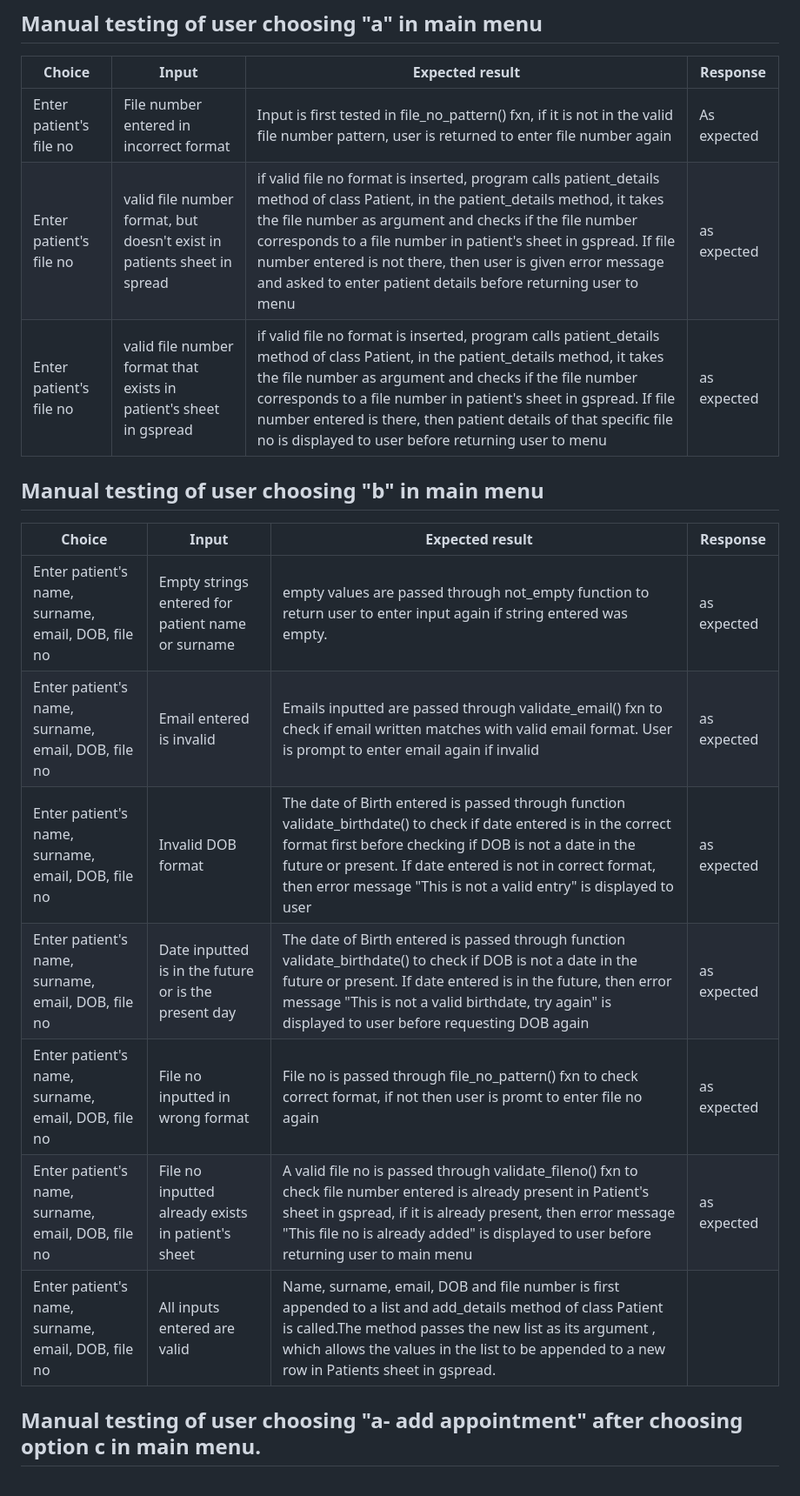
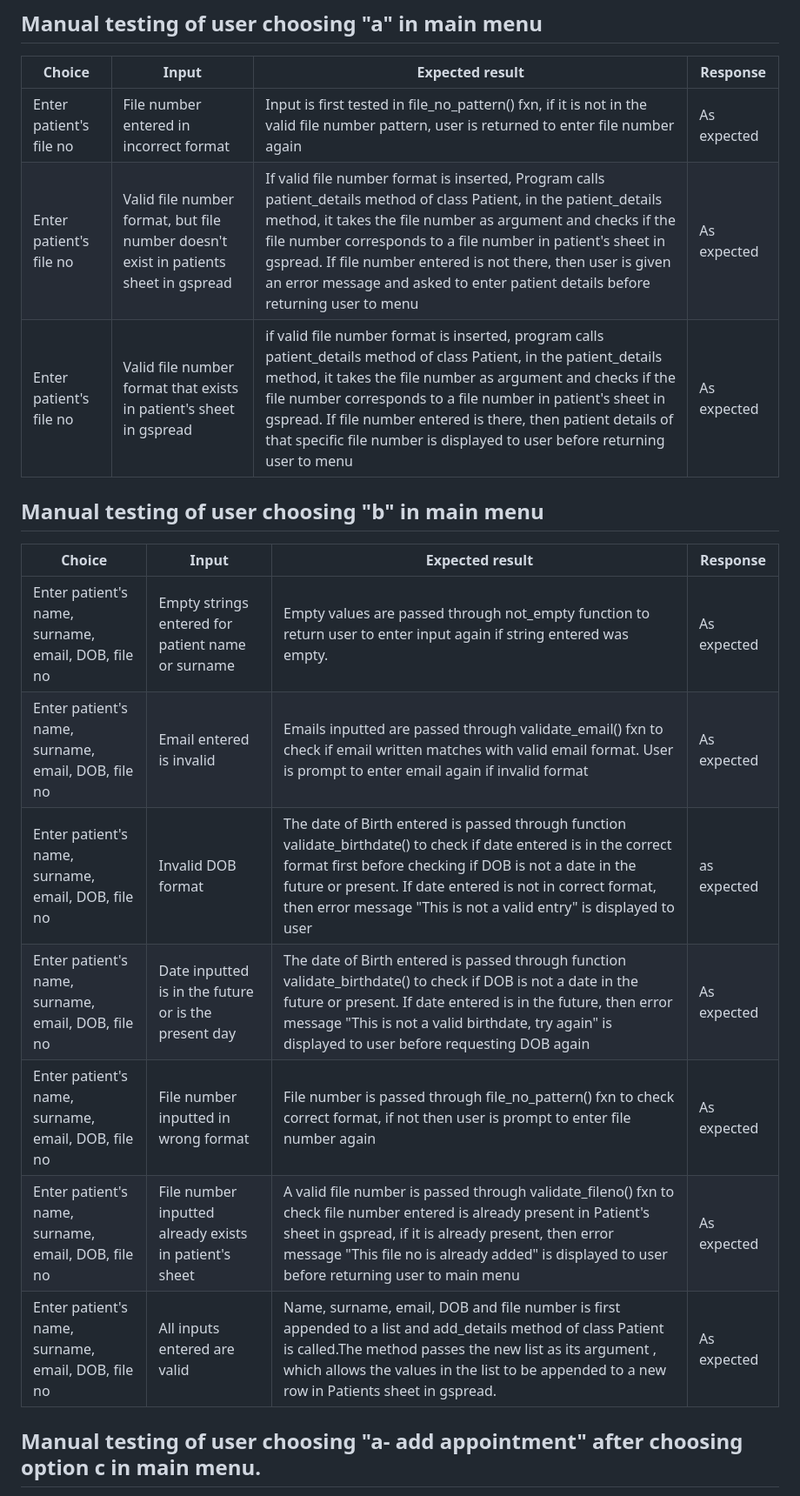
Before and after one commit to SooryaGeorge7/Patient-Manager, a Markdown page: TESTING.md, the part around the change. Shown at 87% size. Drawn GitHub-style.

Commit message:
edited table 6,7 in TESTING.md

```diff
--- a/TESTING.md
+++ b/TESTING.md
@@ -44,21 +44,21 @@
 |Choice | Input | Expected result | Response |
 |---|---|---|---|
 | Enter patient's file no | File number entered in incorrect format | Input is first tested in file_no_pattern() fxn, if it is not in the valid file number pattern, user is returned to enter file number again| As expected |
-| Enter patient's file no | valid file number format, but doesn't exist in patients sheet in spread | if valid file no format is inserted, program calls patient_details method of class Patient, in the patient_details method, it takes the file number as argument and checks if the file number corresponds to a file number in patient's sheet in gspread. If file number entered is not there, then user is given error message and asked to enter patient details before returning user to menu | as expected |
-| Enter patient's file no | valid file number format that exists in patient's sheet in gspread | if valid file no format is inserted, program calls patient_details method of class Patient, in the patient_details method, it takes the file number as argument and checks if the file number corresponds to a file number in patient's sheet in gspread. If file number entered is  there, then patient details of that specific file no is displayed to user before returning user to menu | as expected |
+| Enter patient's file no | Valid file number format, but file number doesn't exist in patients sheet in gspread | If valid file number format is inserted, Program calls patient_details method of class Patient, in the patient_details method, it takes the file number as argument and checks if the file number corresponds to a file number in patient's sheet in gspread. If file number entered is not there, then user is given an error message and asked to enter patient details before returning user to menu | As expected |
+| Enter patient's file no | Valid file number format that exists in patient's sheet in gspread | if valid file number format is inserted, program calls patient_details method of class Patient, in the patient_details method, it takes the file number as argument and checks if the file number corresponds to a file number in patient's sheet in gspread. If file number entered is  there, then patient details of that specific file number is displayed to user before returning user to menu | As expected |
 
 ## Manual testing of user choosing "b" in main menu
 
 
 |Choice | Input | Expected result | Response |
 |---|---|---|---|
-| Enter patient's name, surname, email, DOB, file no | Empty strings entered for patient name or surname | empty values are passed through not_empty function to return user to enter input again if string entered was empty.| as expected |
-| Enter patient's name, surname, email, DOB, file no  | Email entered is invalid | Emails inputted are passed through validate_email() fxn to check if email written matches with valid email format. User is prompt to enter email again if invalid | as expected |
+| Enter patient's name, surname, email, DOB, file no | Empty strings entered for patient name or surname | Empty values are passed through not_empty function to return user to enter input again if string entered was empty.| As expected |
+| Enter patient's name, surname, email, DOB, file no  | Email entered is invalid | Emails inputted are passed through validate_email() fxn to check if email written matches with valid email format. User is prompt to enter email again if invalid format | As expected |
 | Enter patient's name, surname, email, DOB, file no | Invalid DOB format | The date of Birth entered is passed through function validate_birthdate() to check if date entered is in the correct format first before checking if DOB is not a date in the future or present. If date entered is not in correct format, then error message "This is not a valid entry" is displayed to user| as expected |
-| Enter patient's name, surname, email, DOB, file no  | Date inputted is in the future or is the present day |The date of Birth entered is passed through function validate_birthdate() to check if DOB is not a date in the future or present. If date entered is in the future, then error message "This is not a valid birthdate, try again" is displayed to user  before requesting DOB again| as expected |
-| Enter patient's name, surname, email, DOB, file no | File no inputted in wrong format | File no is passed through file_no_pattern() fxn to check correct format, if not then user is promt to enter file no again | as expected |
-| Enter patient's name, surname, email, DOB, file no | File no inputted already exists in patient's sheet | A valid file no is passed through validate_fileno() fxn to check file number entered is already present in Patient's sheet in gspread, if it is already present, then error message "This file no is already added" is displayed to user before returning user to main menu | as expected |
-| Enter patient's name, surname, email, DOB, file no | All inputs entered are valid | Name, surname, email, DOB and file number is first appended to a list and add_details method of class Patient is called.The method passes the new list as its argument , which allows the values in the list to be appended to a new row in Patients sheet in gspread.
+| Enter patient's name, surname, email, DOB, file no  | Date inputted is in the future or is the present day |The date of Birth entered is passed through function validate_birthdate() to check if DOB is not a date in the future or present. If date entered is in the future, then error message "This is not a valid birthdate, try again" is displayed to user  before requesting DOB again| As expected |
+| Enter patient's name, surname, email, DOB, file no | File number inputted in wrong format | File number is passed through file_no_pattern() fxn to check correct format, if not then user is prompt to enter file number again | As expected |
+| Enter patient's name, surname, email, DOB, file no | File number inputted already exists in patient's sheet | A valid file number is passed through validate_fileno() fxn to check file number entered is already present in Patient's sheet in gspread, if it is already present, then error message "This file no is already added" is displayed to user before returning user to main menu | As expected |
+| Enter patient's name, surname, email, DOB, file no | All inputs entered are valid | Name, surname, email, DOB and file number is first appended to a list and add_details method of class Patient is called.The method passes the new list as its argument , which allows the values in the list to be appended to a new row in Patients sheet in gspread.| As expected |
 
 
 ## Manual testing of user choosing "a- add appointment" after choosing option c in main menu.
```
